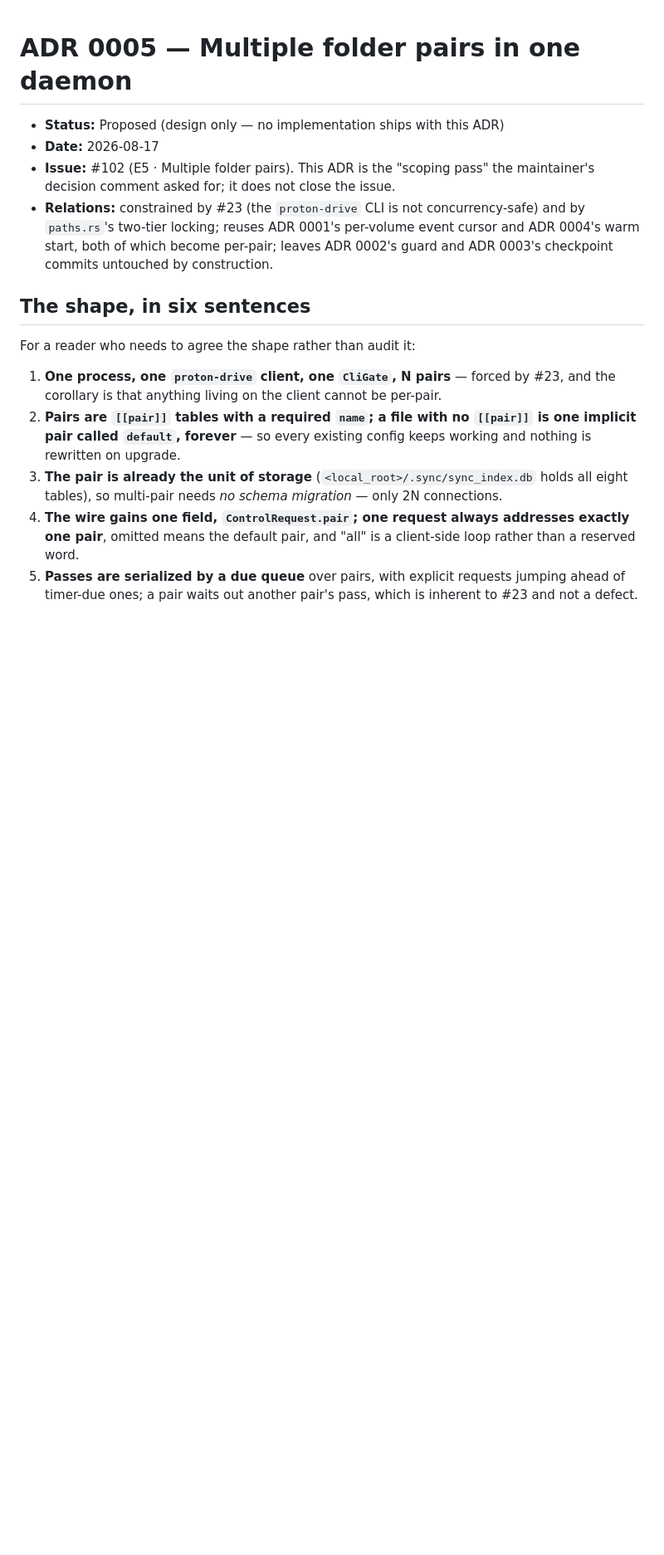
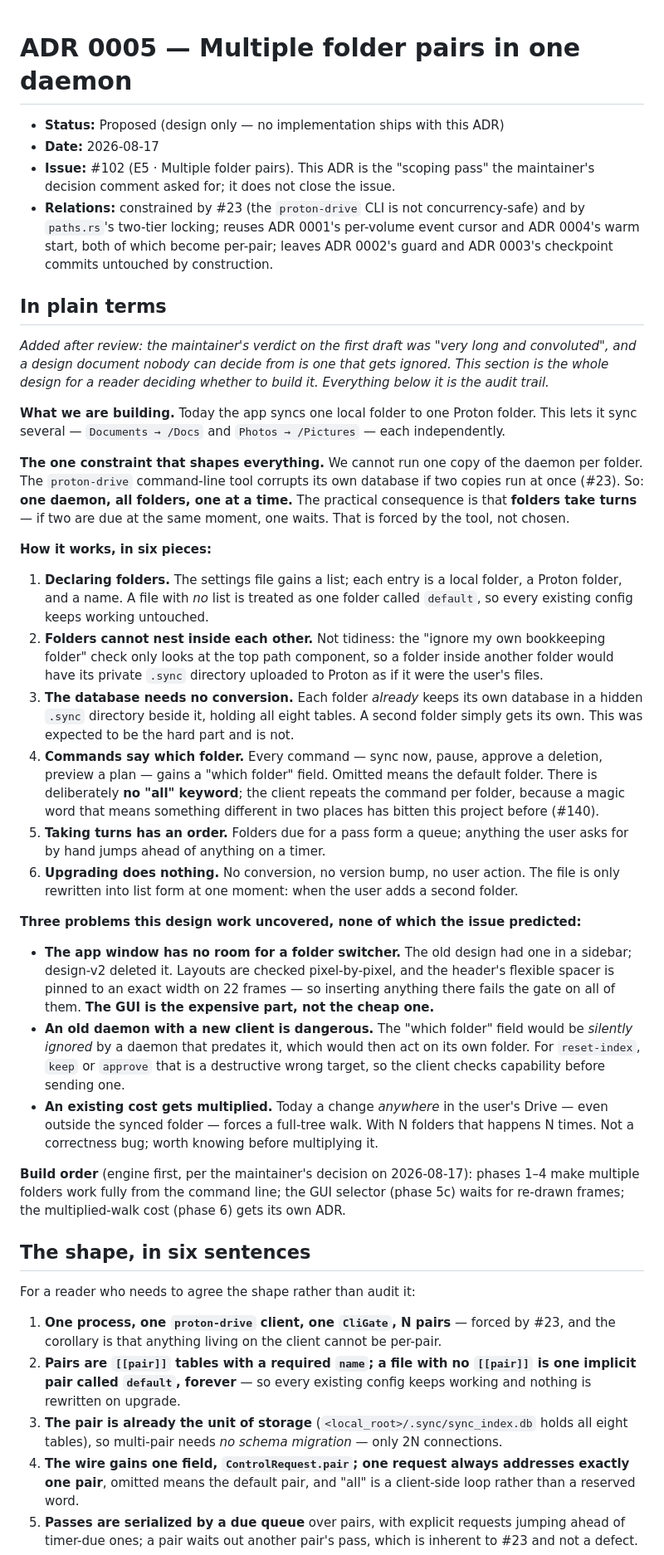
Before and after one commit to osirison/proton-drive-sync-engine, a Markdown page: docs/adr/0005-multiple-folder-pairs.md, the part around one of its changes. Shown at 83% size. GitHub-like rendering; blank space fills up the shorter version.

Commit message:
Lead the ADR with the design in plain terms
The maintainer's verdict on the first draft was "very long and convoluted".
A design document a decision-maker cannot decide from is one that gets
ignored, so the plain statement now leads and the audit trail follows it.

Also corrects a count that was wrong in the direction that overstates the
cost: the header spacer is pinned on 22 of the 51 frames (all 20 `window`,
2 `dialog`), at five distinct widths, not on all 51. Measured, not inferred
— the conclusion (the GUI needs re-drawn frames first) is unchanged.

Co-Authored-By: Claude Opus 5 <noreply@anthropic.com>

```diff
--- a/docs/adr/0005-multiple-folder-pairs.md
+++ b/docs/adr/0005-multiple-folder-pairs.md
@@ -8,6 +8,58 @@
   `paths.rs`'s two-tier locking; reuses ADR 0001's per-volume event cursor and ADR 0004's warm
   start, both of which become per-pair; leaves ADR 0002's guard and ADR 0003's checkpoint commits
   untouched by construction.
+
+## In plain terms
+
+*Added after review: the maintainer's verdict on the first draft was "very long and convoluted", and
+a design document nobody can decide from is one that gets ignored. This section is the whole design
+for a reader deciding whether to build it. Everything below it is the audit trail.*
+
+**What we are building.** Today the app syncs one local folder to one Proton folder. This lets it
+sync several — `Documents → /Docs` and `Photos → /Pictures` — each independently.
+
+**The one constraint that shapes everything.** We cannot run one copy of the daemon per folder. The
+`proton-drive` command-line tool corrupts its own database if two copies run at once (#23). So:
+**one daemon, all folders, one at a time.** The practical consequence is that **folders take turns**
+— if two are due at the same moment, one waits. That is forced by the tool, not chosen.
+
+**How it works, in six pieces:**
+
+1. **Declaring folders.** The settings file gains a list; each entry is a local folder, a Proton
+   folder, and a name. A file with *no* list is treated as one folder called `default`, so every
+   existing config keeps working untouched.
+2. **Folders cannot nest inside each other.** Not tidiness: the "ignore my own bookkeeping folder"
+   check only looks at the top path component, so a folder inside another folder would have its
+   private `.sync` directory uploaded to Proton as if it were the user's files.
+3. **The database needs no conversion.** Each folder *already* keeps its own database in a hidden
+   `.sync` directory beside it, holding all eight tables. A second folder simply gets its own. This
+   was expected to be the hard part and is not.
+4. **Commands say which folder.** Every command — sync now, pause, approve a deletion, preview a
+   plan — gains a "which folder" field. Omitted means the default folder. There is deliberately **no
+   "all" keyword**; the client repeats the command per folder, because a magic word that means
+   something different in two places has bitten this project before (#140).
+5. **Taking turns has an order.** Folders due for a pass form a queue; anything the user asks for by
+   hand jumps ahead of anything on a timer.
+6. **Upgrading does nothing.** No conversion, no version bump, no user action. The file is only
+   rewritten into list form at one moment: when the user adds a second folder.
+
+**Three problems this design work uncovered, none of which the issue predicted:**
+
+- **The app window has no room for a folder switcher.** The old design had one in a sidebar;
+  design-v2 deleted it. Layouts are checked pixel-by-pixel, and the header's flexible spacer is
+  pinned to an exact width on 22 frames — so inserting anything there fails the gate on all of them.
+  **The GUI is the expensive part, not the cheap one.**
+- **An old daemon with a new client is dangerous.** The "which folder" field would be *silently
+  ignored* by a daemon that predates it, which would then act on its own folder. For `reset-index`,
+  `keep` or `approve` that is a destructive wrong target, so the client checks capability before
+  sending one.
+- **An existing cost gets multiplied.** Today a change *anywhere* in the user's Drive — even outside
+  the synced folder — forces a full-tree walk. With N folders that happens N times. Not a
+  correctness bug; worth knowing before multiplying it.
+
+**Build order** (engine first, per the maintainer's decision on 2026-08-17): phases 1–4 make
+multiple folders work fully from the command line; the GUI selector (phase 5c) waits for re-drawn
+frames; the multiplied-walk cost (phase 6) gets its own ADR.
 
 ## The shape, in six sentences
 
```
Also changed, not shown: other parts of docs/adr/0005-multiple-folder-pairs.md (+6 -3 lines).
